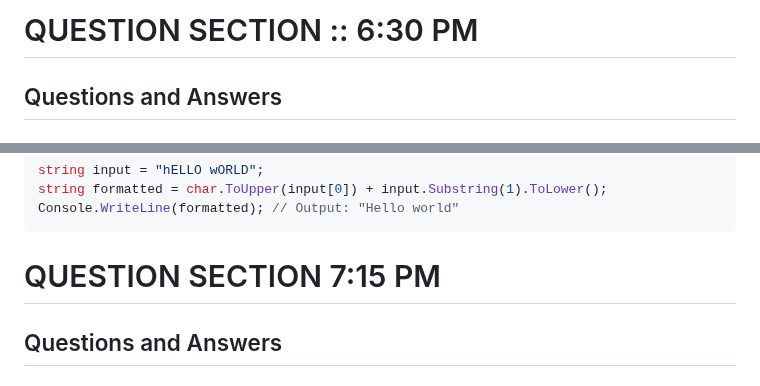
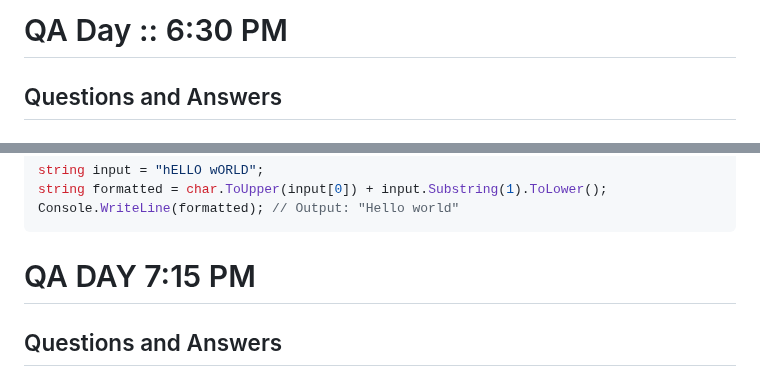
Before and after one commit to jssuthahar/Article, a Markdown page: Question/Feb_22_2025.md, 2 parts joined by grey strips. GitHub-like rendering.

````diff
--- a/Question/Feb_22_2025.md
+++ b/Question/Feb_22_2025.md
@@ -1,4 +1,4 @@
-# QUESTION SECTION  :: 6:30 PM
+# QA Day  :: 6:30 PM
 
 ## Questions and Answers
 
@@ -116,7 +116,7 @@ string input = "hELLO wORLD";
 string formatted = char.ToUpper(input[0]) + input.Substring(1).ToLower();
 Console.WriteLine(formatted); // Output: "Hello world"
 ```
-# QUESTION SECTION 7:15 PM
+# QA DAY 7:15 PM
 
 ## Questions and Answers
 
````
